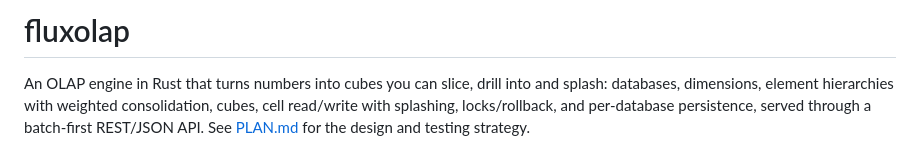
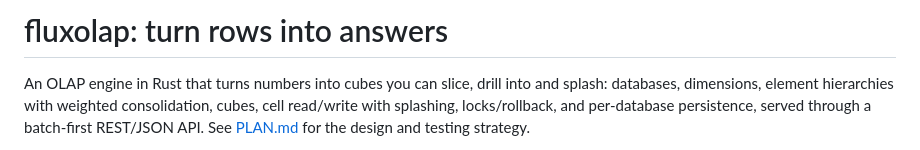
Before and after one commit to vherolf/fluxolap, a Markdown page: README.md, the part around the change. Drawn GitHub-style.

Commit message:
README: headline 'fluxolap: turn rows into answers'
Co-Authored-By: Claude Sonnet 5.5 <noreply@anthropic.com>

```diff
--- a/README.md
+++ b/README.md
@@ -1,4 +1,4 @@
-# fluxolap
+# fluxolap: turn rows into answers
 
 An OLAP engine in Rust that turns numbers into cubes you can slice, drill into and splash: databases, dimensions, element hierarchies with weighted consolidation, cubes, cell read/write with splashing, locks/rollback, and per-database persistence, served through a batch-first REST/JSON API. See [PLAN.md](PLAN.md) for the design and testing strategy.
 
```
